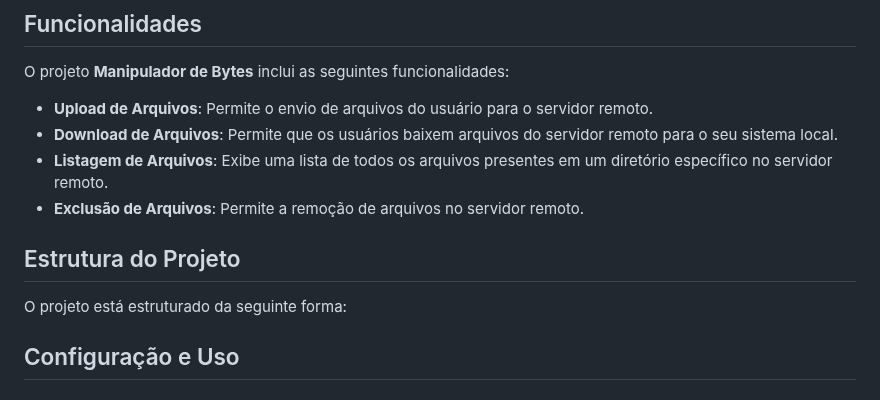
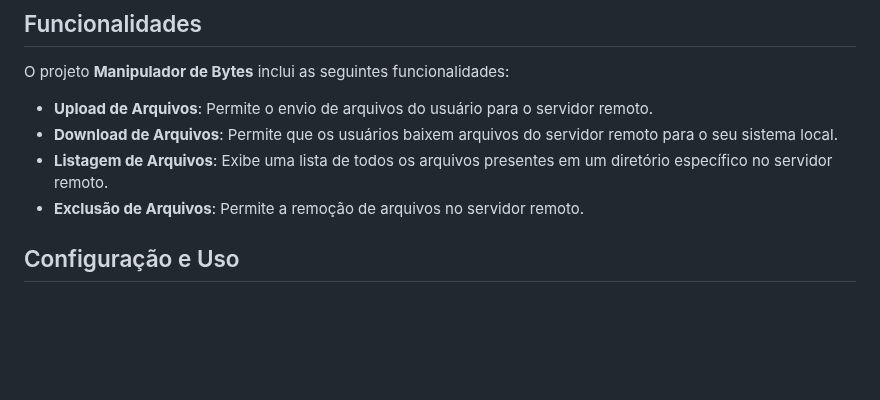
Before and after one commit to Nando2003/manipulador-de-bytes, a Markdown page: README.md, the part around the change. GitHub-like rendering; blank space fills up the shorter version.

Commit message:
doc: updating doc

```diff
--- a/README.md
+++ b/README.md
@@ -18,11 +18,6 @@ O projeto **Manipulador de Bytes** inclui as seguintes funcionalidades:
 - **Download de Arquivos**: Permite que os usuários baixem arquivos do servidor remoto para o seu sistema local.
 - **Listagem de Arquivos**: Exibe uma lista de todos os arquivos presentes em um diretório específico no servidor remoto.
 - **Exclusão de Arquivos**: Permite a remoção de arquivos no servidor remoto.
-
-## Estrutura do Projeto
-
-O projeto está estruturado da seguinte forma:
-
 
 ## Configuração e Uso
 
```
